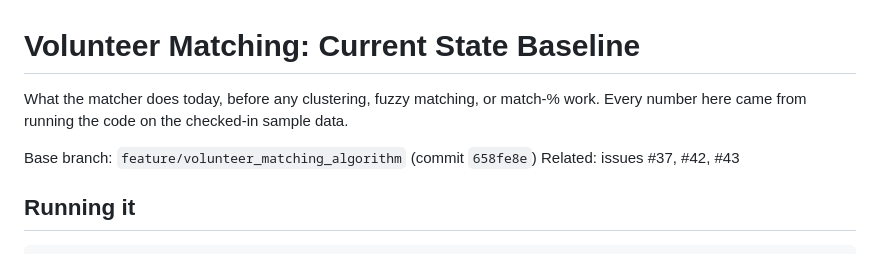
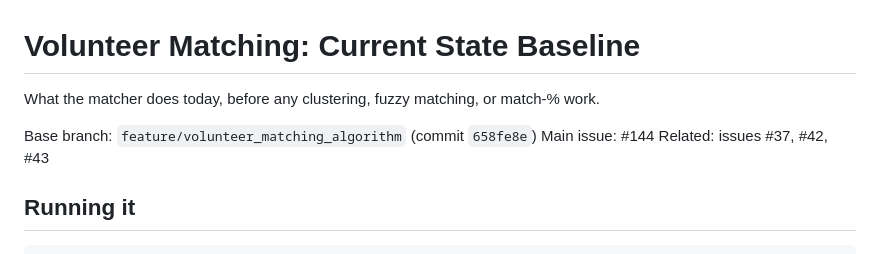
Before and after one commit to saayam-for-all/ai, a Markdown page: volunteer_matching_algorithm/BASELINE.md, the part around the change. GitHub-like rendering.

Commit message:
Update BASELINE.md with issue references
Baseline.md thoroughly describes current state of matching before we implement fuzz match as referenced by #144

```diff
--- a/volunteer_matching_algorithm/BASELINE.md
+++ b/volunteer_matching_algorithm/BASELINE.md
@@ -1,9 +1,10 @@
 # Volunteer Matching: Current State Baseline
 
 What the matcher does today, before any clustering, fuzzy matching, or match-%
-work. Every number here came from running the code on the checked-in sample data.
+work.
 
 Base branch: `feature/volunteer_matching_algorithm` (commit `658fe8e`)
+Main issue: #144
 Related: issues #37, #42, #43
 
 ## Running it
```
